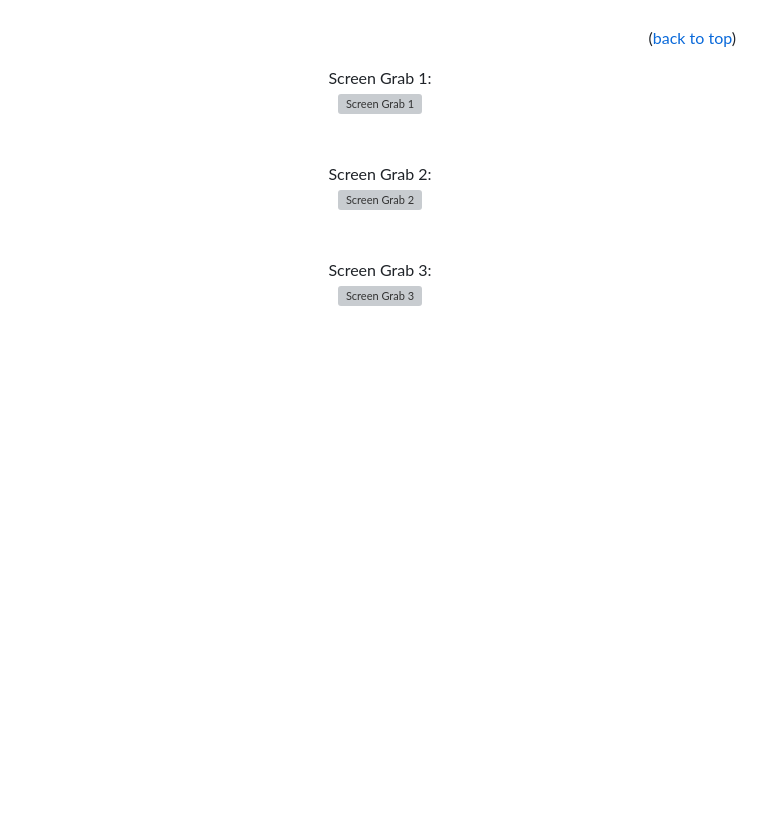
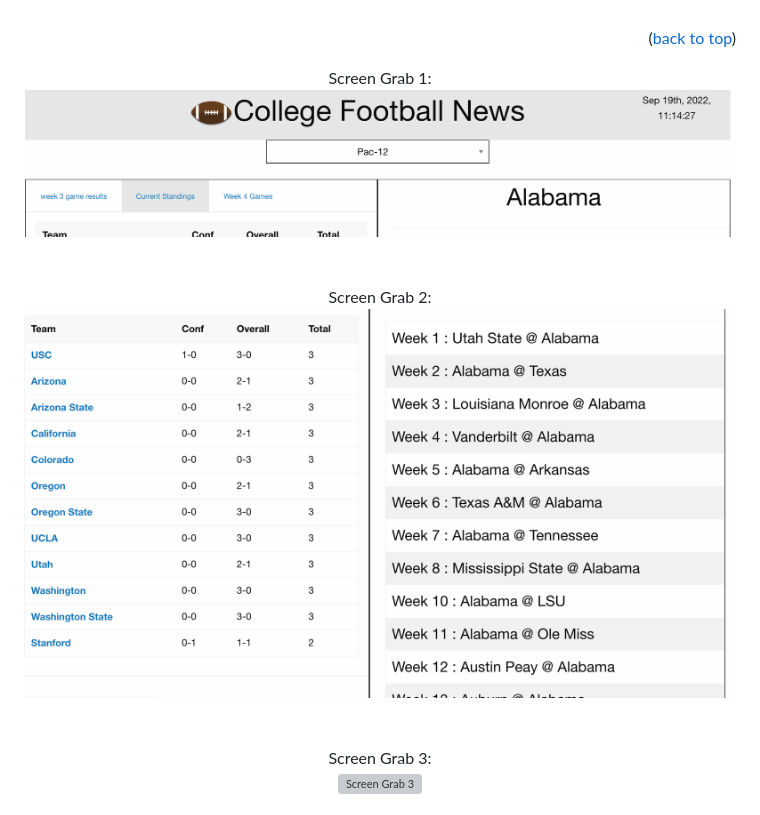
Before and after one commit to ZachAllen579/project-01, a Markdown page: README.md, the part around the change. Drawn GitHub-style; pictures changed too: assets/img/screenshot1.png (added), assets/img/screenshot2.png (added); blank space fills up the shorter version; grey boxes are pictures that could not be loaded.

Commit message:
readme screenshots

```diff
--- a/README.md
+++ b/README.md
@@ -35,12 +35,12 @@
     <br/><br/><br/>
 <p align="right">(<a href="#readme-top">back to top</a>)</p>
     Screen Grab 1:<br/>
-    <img src="assets/img/screen1.png" alt="Screen Grab 1" />
+    <img src="assets/img/screenshot1.png" alt="Screen Grab 1" />
     <br/>
     <br/>
     <br/>
     Screen Grab 2:<br/>
-    <img src="assets/img/screen2.png" alt="Screen Grab 2" />
+    <img src="assets/img/screenshot2.png" alt="Screen Grab 2" />
     <br/>
     <br/>
     <br/>
```
Also changed, not shown: 1 other file.
